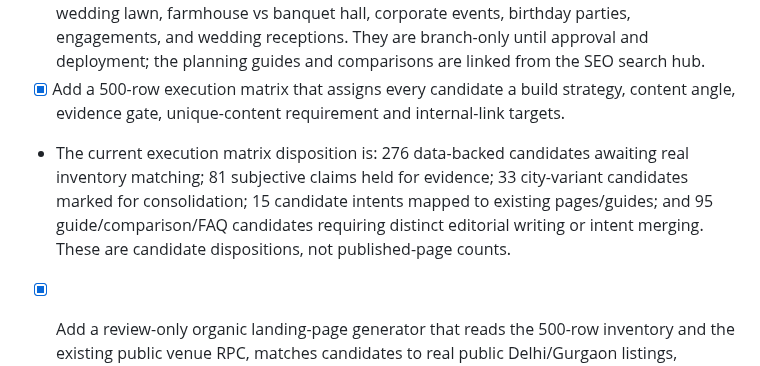
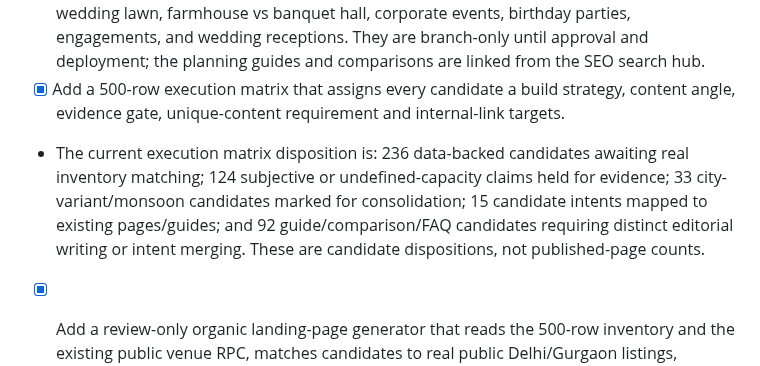
Before and after one commit to selectmyvenue/selectmyvenue, a Markdown page: seo/SEO_500_PAGE_ROADMAP.md, the part around the change. Rendered like a GitHub page.

Commit message:
Update candidate disposition counts after capacity evidence gates

```diff
--- a/seo/SEO_500_PAGE_ROADMAP.md
+++ b/seo/SEO_500_PAGE_ROADMAP.md
@@ -65,7 +65,7 @@ The current homepage already has a small set of descriptive links to key discove
 - [x] Create a 500-row candidate keyword-to-URL inventory; validation against live venue coverage and search demand remains pending.
 - [x] Add fifteen editorial/comparison guides with distinct intent: budget comparison, site-visit inspection, booking/payment/cancellation questions, venue shortlisting, hidden costs, capacity planning, booking timeline, food tasting, outdoor weather backup, banquet hall vs wedding lawn, farmhouse vs banquet hall, corporate events, birthday parties, engagements, and wedding receptions. They are branch-only until approval and deployment; the planning guides and comparisons are linked from the SEO search hub.
 - [x] Add a 500-row execution matrix that assigns every candidate a build strategy, content angle, evidence gate, unique-content requirement and internal-link targets.
-- The current execution matrix disposition is: 276 data-backed candidates awaiting real inventory matching; 81 subjective claims held for evidence; 33 city-variant candidates marked for consolidation; 15 candidate intents mapped to existing pages/guides; and 95 guide/comparison/FAQ candidates requiring distinct editorial writing or intent merging. These are candidate dispositions, not published-page counts.
+- The current execution matrix disposition is: 236 data-backed candidates awaiting real inventory matching; 124 subjective or undefined-capacity claims held for evidence; 33 city-variant/monsoon candidates marked for consolidation; 15 candidate intents mapped to existing pages/guides; and 92 guide/comparison/FAQ candidates requiring distinct editorial writing or intent merging. These are candidate dispositions, not published-page counts.
 - [x] Add a review-only organic landing-page generator that reads the 500-row inventory and the existing public venue RPC, matches candidates to real public Delhi/Gurgaon listings, requires at least three matching listings, and writes a separate review artifact plus candidate-only sitemap. It never writes to the site root or live sitemap.
 - [x] Add a manual GitHub Actions workflow to prepare the review artifact; it does not deploy or change production.
 - [ ] Generate and manually review the data-backed candidate artifact; identify existing pages to reuse, locality/filter pages with insufficient venue coverage, and editorial/comparison/subjective claims that need human-written content or evidence.
```
